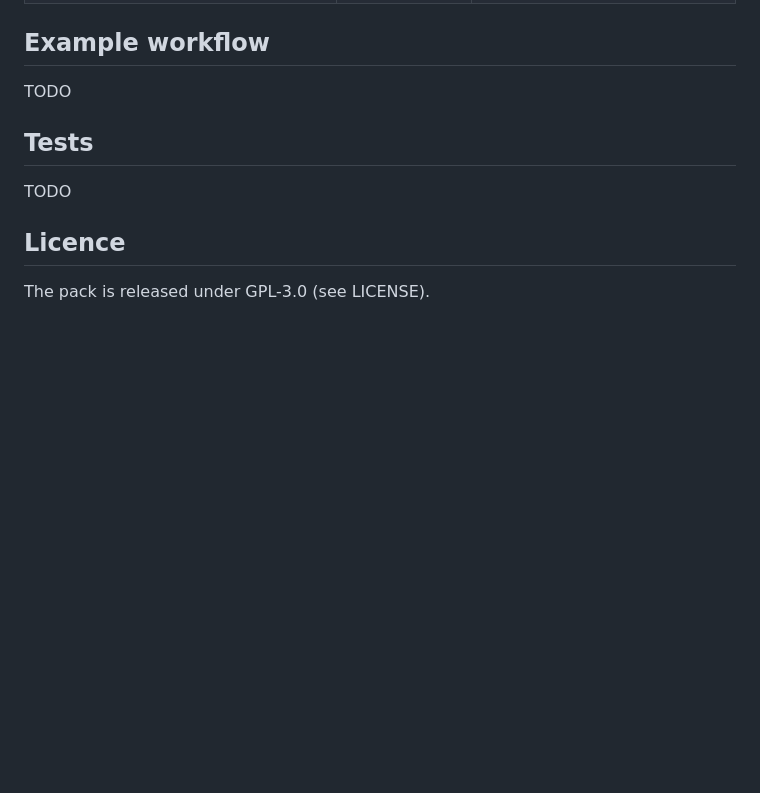
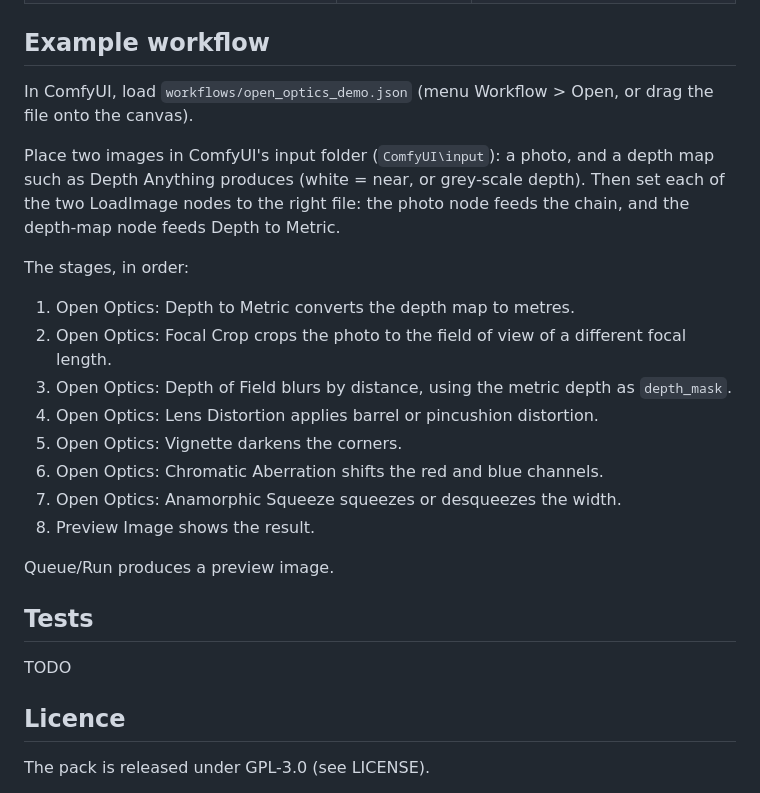
Before and after one commit to LaytonGott/open-cinema, a Markdown page: README.md, the part around the change. Drawn GitHub-style; blank space fills up the shorter version.

Commit message:
oc-6do6: Write README Example workflow section
Done-when holds: TODO is gone, the section names workflows/open_optics_demo.json and ComfyUI\input, and it lists all eight stages in order with display names that match the Nodes table. Only the Example workflow section changed, and npm test passed (784 tests, OK).

Bead: oc-6do6

```diff
--- a/README.md
+++ b/README.md
@@ -27,7 +27,22 @@ No extra pip installs are needed, because torch and numpy come with ComfyUI. The
 
 ## Example workflow
 
-TODO
+In ComfyUI, load `workflows/open_optics_demo.json` (menu Workflow > Open, or drag the file onto the canvas).
+
+Place two images in ComfyUI's input folder (`ComfyUI\input`): a photo, and a depth map such as Depth Anything produces (white = near, or grey-scale depth). Then set each of the two LoadImage nodes to the right file: the photo node feeds the chain, and the depth-map node feeds Depth to Metric.
+
+The stages, in order:
+
+1. Open Optics: Depth to Metric converts the depth map to metres.
+2. Open Optics: Focal Crop crops the photo to the field of view of a different focal length.
+3. Open Optics: Depth of Field blurs by distance, using the metric depth as `depth_mask`.
+4. Open Optics: Lens Distortion applies barrel or pincushion distortion.
+5. Open Optics: Vignette darkens the corners.
+6. Open Optics: Chromatic Aberration shifts the red and blue channels.
+7. Open Optics: Anamorphic Squeeze squeezes or desqueezes the width.
+8. Preview Image shows the result.
+
+Queue/Run produces a preview image.
 
 ## Tests
 
```
